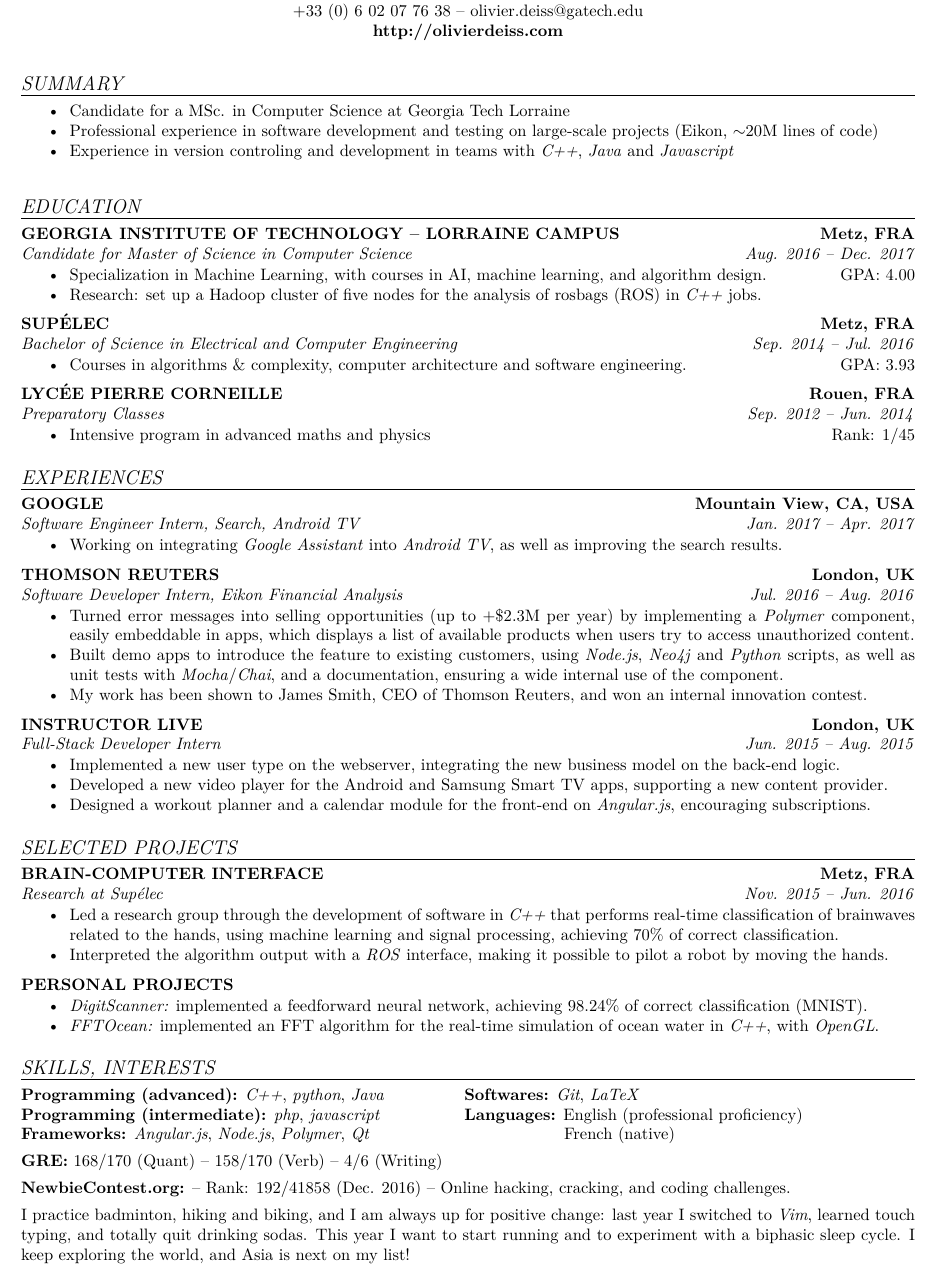
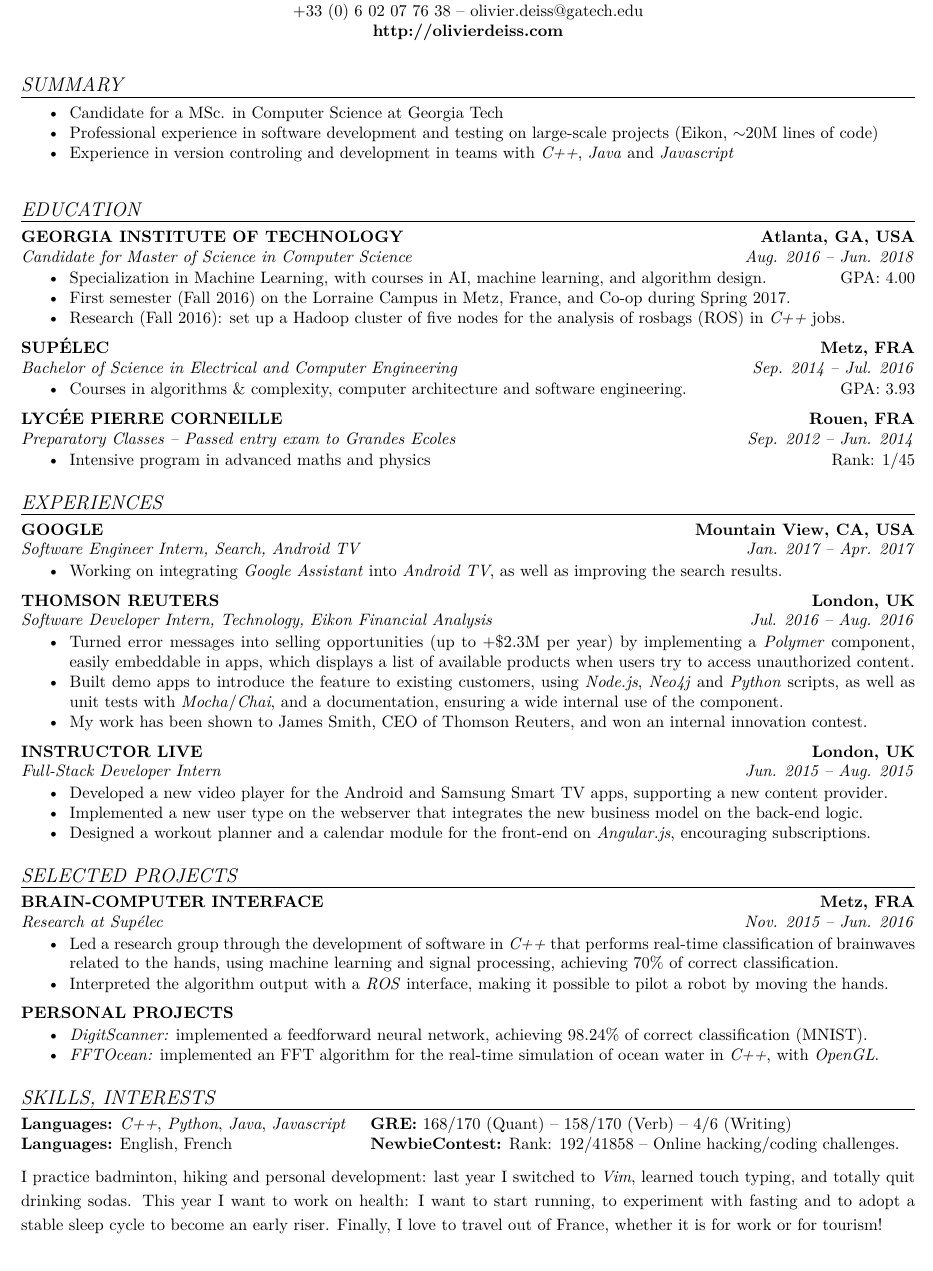
Before and after one commit to cswest/Resume, a LaTeX CV (Resume.tex): part of the page, cut so that both start at the same text. Compiled offline with pdfLaTeX.

Commit message:
updated skills section and tech schedule

```diff
--- a/Resume.tex
+++ b/Resume.tex
@@ -31,7 +31,7 @@
 \newcommand{\marginsummary}{-0.3cm}
 \newcommand{\marginbeforesection}{0.3cm}
 \newcommand{\marginaftersummary}{0.2cm}
-\newcommand{\marginmisc}{0.15cm}
+\newcommand{\marginmisc}{0.3cm}
 \newcommand{\marginbeforemisc}{-0.75cm}
 \newcommand{\linewidthperso}{0.02cm}
 
@@ -64,7 +64,7 @@
 
 \vspace{\marginsummary}
 \begin{itemize}
-  \item Candidate for a MSc. in Computer Science at Georgia Tech Lorraine
+  \item Candidate for a MSc. in Computer Science at Georgia Tech
   \item Professional experience in software development and testing on large-scale projects (Eikon, $\sim$20M lines of code)
   \item Experience in version controling and development in teams with \textit{C++}, \textit{Java} and \textit{Javascript}
 \end{itemize}
@@ -72,12 +72,13 @@
 
 \stylesection{EDUCATION}
 
-\styletitle{GEORGIA INSTITUTE OF TECHNOLOGY -- LORRAINE CAMPUS} \hfill \styleloc{Metz, FRA}\\
-\styledesc{Candidate for Master of Science in Computer Science} \hfill \styledates{Aug. 2016 -- Dec. 2017}\\
+\styletitle{GEORGIA INSTITUTE OF TECHNOLOGY} \hfill \styleloc{Atlanta, GA, USA}\\
+\styledesc{Candidate for Master of Science in Computer Science} \hfill \styledates{Aug. 2016 -- Jun. 2018}\\
 \vspace{\margincontent}
 \begin{itemize}
   \item Specialization in Machine Learning, with courses in AI, machine learning, and algorithm design. \hfill GPA: 4.00
-  \item Research: set up a Hadoop cluster of five nodes for the analysis of rosbags (ROS) in \textit{C++} jobs.
+  \item First semester (Fall 2016) on the Lorraine Campus in Metz, France, and Co-op during Spring 2017.
+  \item Research (Fall 2016): set up a Hadoop cluster of five nodes for the analysis of rosbags (ROS) in \textit{C++} jobs.
 \end{itemize}
 
 \styletitle{SUP\'ELEC} \hfill \styleloc{Metz, FRA}\\
@@ -88,7 +89,7 @@
 \end{itemize}
 
 \styletitle{LYC\'EE PIERRE CORNEILLE} \hfill \styleloc{Rouen, FRA}\\
-\styledesc{Preparatory Classes} \hfill \styledates{Sep. 2012 -- Jun. 2014}\\
+\styledesc{Preparatory Classes -- Passed entry exam to Grandes Ecoles} \hfill \styledates{Sep. 2012 -- Jun. 2014}\\
 \vspace{\margincontent}
 \begin{itemize}
   \item Intensive program in advanced maths and physics \hfill Rank: 1/45
@@ -104,7 +105,7 @@
 \end{itemize}
 
 \styletitle{THOMSON REUTERS} \hfill \styleloc{London, UK}\\
-\styledesc{Software Developer Intern, Eikon Financial Analysis} \hfill \styledates{Jul. 2016 -- Aug. 2016}\\
+\styledesc{Software Developer Intern, Technology, Eikon Financial Analysis} \hfill \styledates{Jul. 2016 -- Aug. 2016}\\
 \vspace{\margincontent}
 \begin{itemize}
   \item Turned error messages into selling opportunities (up to +\$2.3M per year) by implementing a \textit{Polymer} component, easily embeddable in apps, which displays a list of available products when users try to access unauthorized content.
@@ -116,8 +117,8 @@
 \styledesc{Full-Stack Developer Intern} \hfill \styledates{Jun. 2015 -- Aug. 2015}\\
 \vspace{\margincontent}
 \begin{itemize}
-  \item Implemented a new user type on the webserver, integrating the new business model on the back-end logic.
   \item Developed a new video player for the Android and Samsung Smart TV apps, supporting a new content provider.
+  \item Implemented a new user type on the webserver that integrates the new business model on the back-end logic.
   \item Designed a workout planner and a calendar module for the front-end on \textit{Angular.js}, encouraging subscriptions.
 \end{itemize}
 
@@ -142,20 +143,12 @@
 ~\\
 \vspace{\marginbeforemisc}
 
-\noindent\begin{tabular}{@{}p{9cm}p{8cm}}
-  \textbf{Programming (advanced):} \textit{C++}, \textit{python}, \textit{Java} & \textbf{Softwares:} \textit{Git}, \textit{LaTeX}\\
-  \textbf{Programming (intermediate):} \textit{php}, \textit{javascript} & \textbf{Languages:} English (professional proficiency)\\
-  \textbf{Frameworks:} \textit{Angular.js}, \textit{Node.js}, \textit{Polymer}, \textit{Qt} & \hspace{2cm} French (native)
+\noindent\begin{tabular}{@{}p{7cm}p{12cm}}
+  \textbf{Languages:} \textit{C++}, \textit{Python}, \textit{Java}, \textit{Javascript} & \textbf{GRE:} 168/170 (Quant) -- 158/170 (Verb) -- 4/6 (Writing)\\
+  \textbf{Languages:} English, French & \textbf{NewbieContest:} Rank: 192/41858 -- Online hacking/coding challenges.\\
 \end{tabular}
 
 \vspace{\marginmisc}
-\textbf{GRE:} 168/170 (Quant) -- 158/170 (Verb) -- 4/6 (Writing)
-
-\vspace{\marginmisc}
-\textbf{NewbieContest.org:} -- Rank: 192/41858 (Dec. 2016) -- Online hacking, cracking, and coding challenges.
-
-\vspace{\marginmisc}
-I practice badminton, hiking and biking, and I am always up for positive change: last year I switched to \textit{Vim}, learned touch typing, and totally quit drinking sodas. This year I want to start running and to experiment with a biphasic sleep cycle. I keep exploring the world, and Asia is next on my list!
-
+I practice badminton, hiking and personal development: last year I switched to \textit{Vim}, learned touch typing, and totally quit drinking sodas. This year I want to work on health: I want to start running, to experiment with fasting and to adopt a stable sleep cycle to become an early riser. Finally, I love to travel out of France, whether it is for work or for tourism!
 \end{footnotesize}
 \end{document}
```
Also changed, not shown: Resume.pdf.
